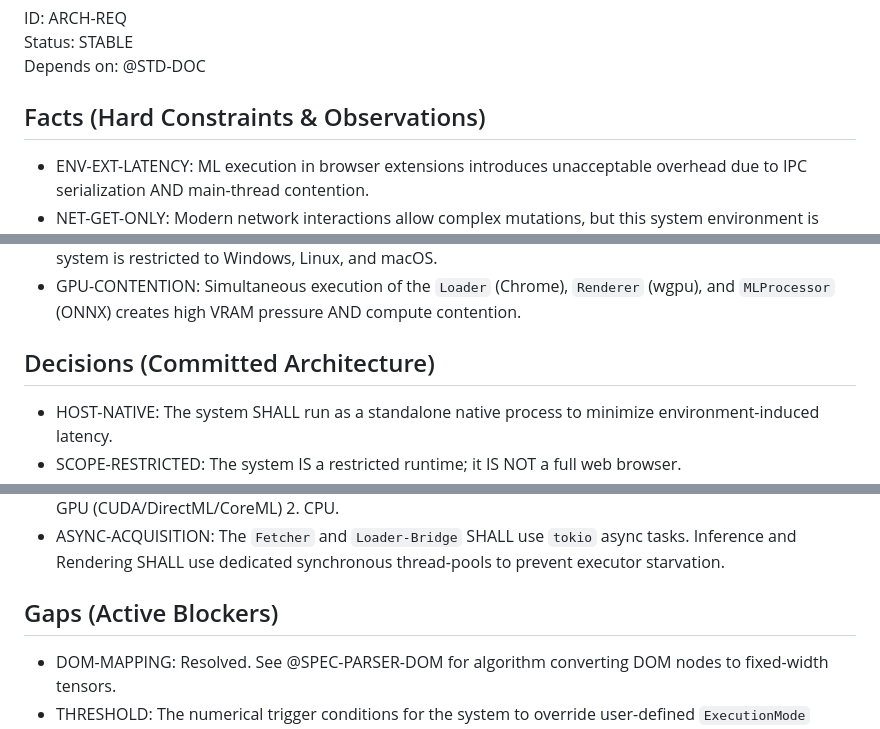
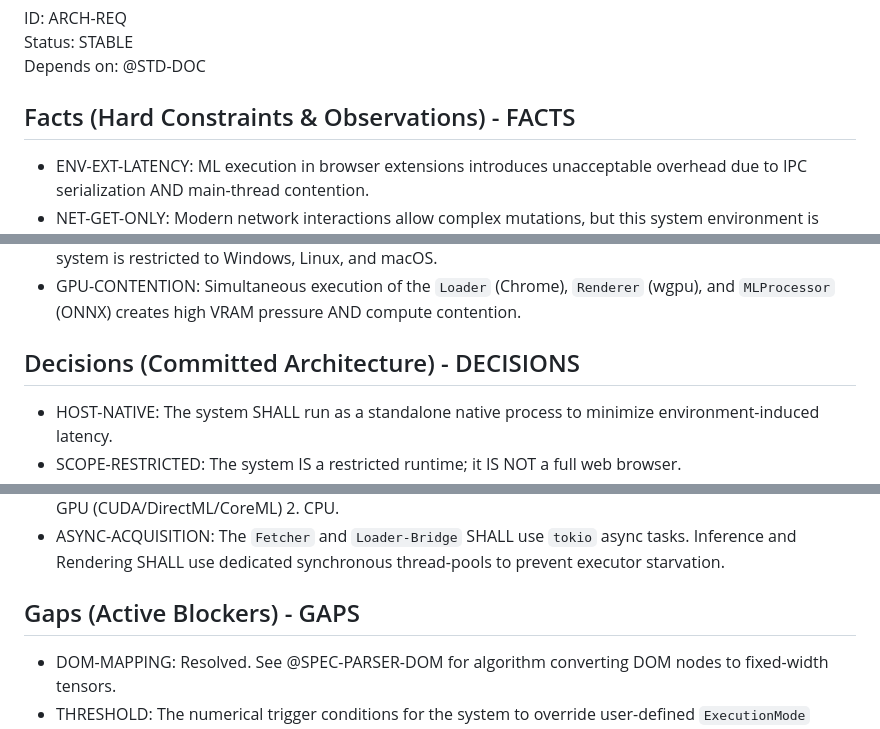
Before and after one commit to Rootodus/haram-filtered-media, a Markdown page: docs/architecture/ARCH-REQ.md, 3 parts joined by grey strips. Drawn GitHub-style.

```diff
--- a/docs/architecture/ARCH-REQ.md
+++ b/docs/architecture/ARCH-REQ.md
@@ -3,7 +3,7 @@ ID: ARCH-REQ
 Status: STABLE
 Depends on: @STD-DOC
 
-## Facts (Hard Constraints & Observations)
+## Facts (Hard Constraints & Observations) - FACTS
 - ENV-EXT-LATENCY: ML execution in browser extensions introduces unacceptable overhead due to IPC serialization AND main-thread contention.
 - NET-GET-ONLY: Modern network interactions allow complex mutations, but this system environment is restricted to static retrieval to minimize state complexity.
 - DYN-WEB-JS: Modern websites REQUIRE JavaScript for functional content resolution, necessitating a high-fidelity engine for acquisition.
@@ -11,7 +11,7 @@ Depends on: @STD-DOC
 - PLATFORM-DESKTOP: Mobile operating systems prohibit the required sidecar process architecture; the system is restricted to Windows, Linux, and macOS.
 - GPU-CONTENTION: Simultaneous execution of the `Loader` (Chrome), `Renderer` (wgpu), and `MLProcessor` (ONNX) creates high VRAM pressure AND compute contention.
 
-## Decisions (Committed Architecture)
+## Decisions (Committed Architecture) - DECISIONS
 - HOST-NATIVE: The system SHALL run as a standalone native process to minimize environment-induced latency.
 - SCOPE-RESTRICTED: The system IS a restricted runtime; it IS NOT a full web browser.
 - UI-SINGLE-TAB: The interface IS a minimal single-tab shell containing an address bar, navigation (Back/Forward), and reload functionality ONLY.
@@ -45,7 +45,7 @@ Depends on: @STD-DOC
 - INFERENCE-BACKEND: The system SHALL utilize the `ONNX Runtime` with execution providers prioritized as: 1. GPU (CUDA/DirectML/CoreML) 2. CPU.
 - ASYNC-ACQUISITION: The `Fetcher` and `Loader-Bridge` SHALL use `tokio` async tasks. Inference and Rendering SHALL use dedicated synchronous thread-pools to prevent executor starvation.
 
-## Gaps (Active Blockers)
+## Gaps (Active Blockers) - GAPS
 - DOM-MAPPING: Resolved. See @SPEC-PARSER-DOM for algorithm converting DOM nodes to fixed-width tensors.
 - THRESHOLD: The numerical trigger conditions for the system to override user-defined `ExecutionMode` preferences are NOT defined.
 - AUDIO-CAPTURE: The mechanism for capturing raw audio buffers from the `Loader` (Chrome) into the native `Stream Layer` is NOT defined.
```
